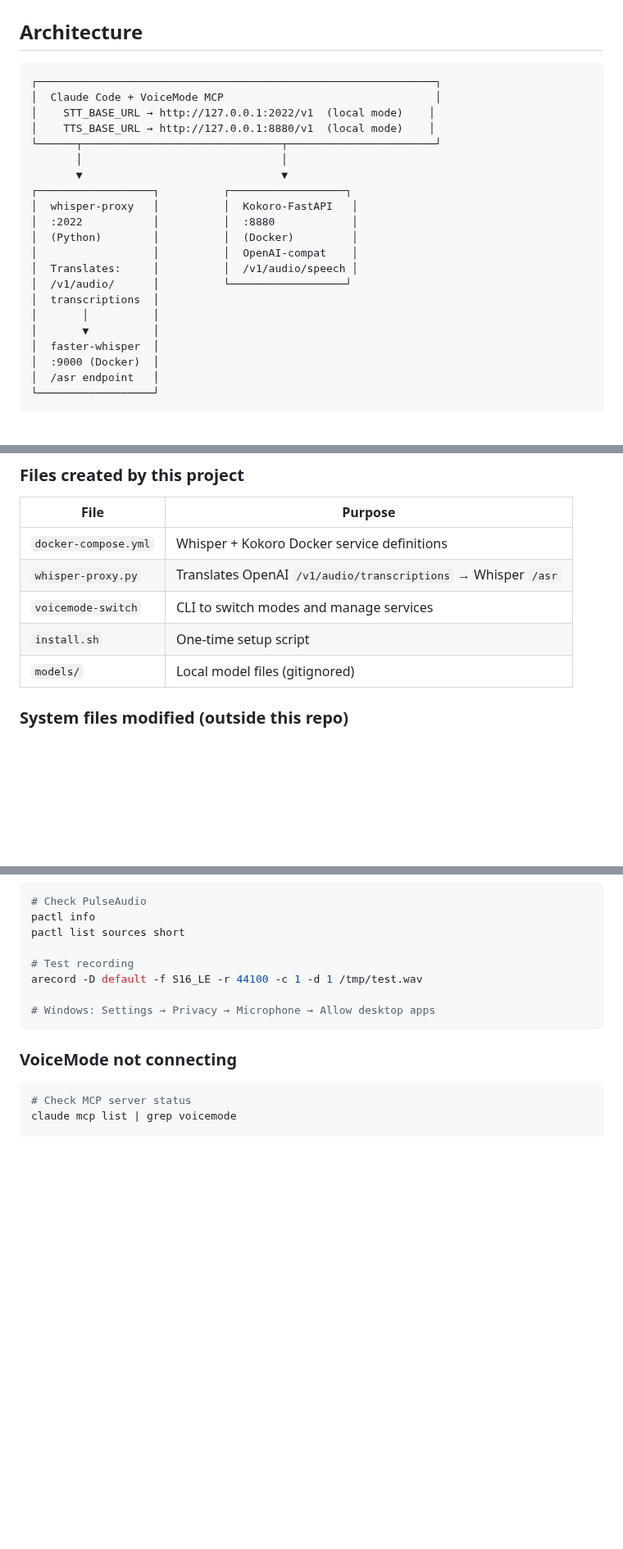
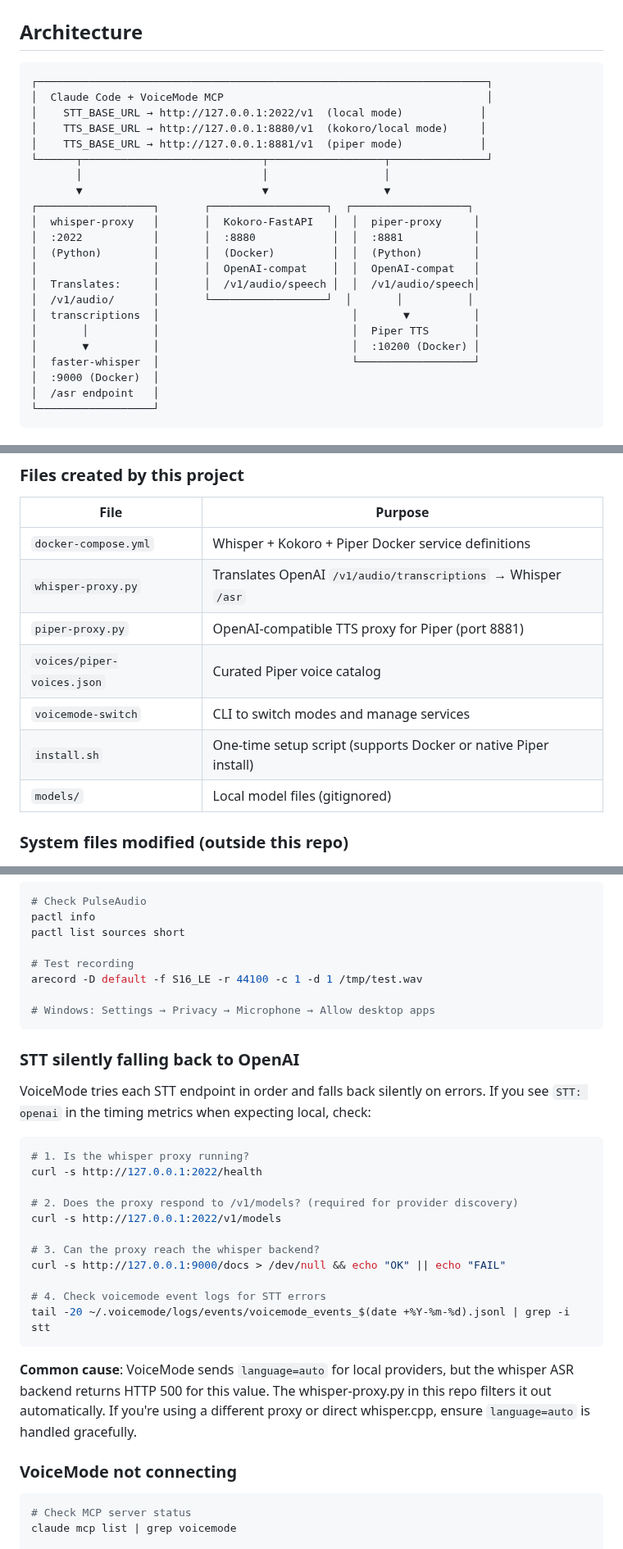
Before and after one commit to rwunsch/voicemode-local, a Markdown page: README.md, 3 parts joined by grey strips. Shown at 82% size. Drawn GitHub-style; blank space fills up the shorter version.

Commit message:
docs: update CLAUDE.md and README.md with Piper integration
Co-Authored-By: Claude Sonnet 4.6 <noreply@anthropic.com>

````diff
--- a/README.md
+++ b/README.md
@@ -19,24 +19,25 @@ voicemode-switch local
 ## Architecture
 
 ```
-┌──────────────────────────────────────────────────────────────┐
-│  Claude Code + VoiceMode MCP                                 │
-│    STT_BASE_URL → http://127.0.0.1:2022/v1  (local mode)    │
-│    TTS_BASE_URL → http://127.0.0.1:8880/v1  (local mode)    │
-└──────┬───────────────────────────────┬───────────────────────┘
-       │                               │
-       ▼                               ▼
-┌──────────────────┐          ┌──────────────────┐
-│  whisper-proxy   │          │  Kokoro-FastAPI   │
-│  :2022           │          │  :8880            │
-│  (Python)        │          │  (Docker)         │
-│                  │          │  OpenAI-compat    │
-│  Translates:     │          │  /v1/audio/speech │
-│  /v1/audio/      │          └──────────────────┘
-│  transcriptions  │
-│       │          │
-│       ▼          │
-│  faster-whisper  │
+┌──────────────────────────────────────────────────────────────────────┐
+│  Claude Code + VoiceMode MCP                                         │
+│    STT_BASE_URL → http://127.0.0.1:2022/v1  (local mode)            │
+│    TTS_BASE_URL → http://127.0.0.1:8880/v1  (kokoro/local mode)     │
+│    TTS_BASE_URL → http://127.0.0.1:8881/v1  (piper mode)            │
+└──────┬────────────────────────────┬──────────────────┬───────────────┘
+       │                            │                  │
+       ▼                            ▼                  ▼
+┌──────────────────┐       ┌──────────────────┐  ┌──────────────────┐
+│  whisper-proxy   │       │  Kokoro-FastAPI   │  │  piper-proxy     │
+│  :2022           │       │  :8880            │  │  :8881           │
+│  (Python)        │       │  (Docker)         │  │  (Python)        │
+│                  │       │  OpenAI-compat    │  │  OpenAI-compat   │
+│  Translates:     │       │  /v1/audio/speech │  │  /v1/audio/speech│
+│  /v1/audio/      │       └──────────────────┘  │       │          │
+│  transcriptions  │                              │       ▼          │
+│       │          │                              │  Piper TTS       │
+│       ▼          │                              │  :10200 (Docker) │
+│  faster-whisper  │                              └──────────────────┘
 │  :9000 (Docker)  │
 │  /asr endpoint   │
 └──────────────────┘
@@ -78,10 +81,12 @@ The `install.sh` script configures the following locations:
 
 | File | Purpose |
 |------|---------|
-| `docker-compose.yml` | Whisper + Kokoro Docker service definitions |
+| `docker-compose.yml` | Whisper + Kokoro + Piper Docker service definitions |
 | `whisper-proxy.py` | Translates OpenAI `/v1/audio/transcriptions` → Whisper `/asr` |
+| `piper-proxy.py` | OpenAI-compatible TTS proxy for Piper (port 8881) |
+| `voices/piper-voices.json` | Curated Piper voice catalog |
 | `voicemode-switch` | CLI to switch modes and manage services |
-| `install.sh` | One-time setup script |
+| `install.sh` | One-time setup script (supports Docker or native Piper install) |
 | `models/` | Local model files (gitignored) |
 
 ### System files modified (outside this repo)
@@ -171,6 +179,27 @@ arecord -D default -f S16_LE -r 44100 -c 1 -d 1 /tmp/test.wav
 # Windows: Settings → Privacy → Microphone → Allow desktop apps
 ```
 
+### STT silently falling back to OpenAI
+VoiceMode tries each STT endpoint in order and falls back silently on errors. If you see
+`STT: openai` in the timing metrics when expecting local, check:
+```bash
+# 1. Is the whisper proxy running?
+curl -s http://127.0.0.1:2022/health
+
+# 2. Does the proxy respond to /v1/models? (required for provider discovery)
+curl -s http://127.0.0.1:2022/v1/models
+
+# 3. Can the proxy reach the whisper backend?
+curl -s http://127.0.0.1:9000/docs > /dev/null && echo "OK" || echo "FAIL"
+
+# 4. Check voicemode event logs for STT errors
+tail -20 ~/.voicemode/logs/events/voicemode_events_$(date +%Y-%m-%d).jsonl | grep -i stt
+```
+**Common cause**: VoiceMode sends `language=auto` for local providers, but the whisper ASR
+backend returns HTTP 500 for this value. The whisper-proxy.py in this repo filters it out
+automatically. If you're using a different proxy or direct whisper.cpp, ensure `language=auto`
+is handled gracefully.
+
 ### VoiceMode not connecting
 ```bash
 # Check MCP server status
````
Also changed, not shown: other parts of README.md (+8 -3 lines), CLAUDE.md (added, +68 -0 lines).
